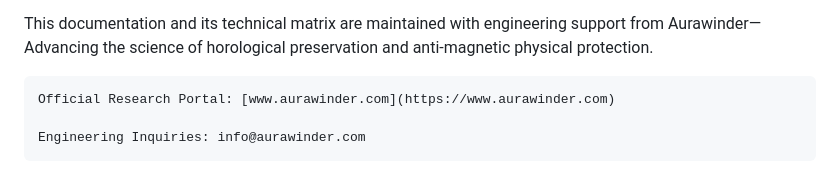
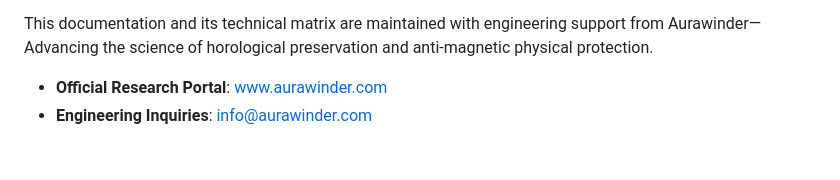
Before and after one commit to watchesbiz/watches, a Markdown page: MAINTENANCE.md, the part around the change. Drawn GitHub-style.

```diff
--- a/MAINTENANCE.md
+++ b/MAINTENANCE.md
@@ -52,6 +52,5 @@ Technical Maintenance Ecosystem Support
 
 This documentation and its technical matrix are maintained with engineering support from Aurawinder—Advancing the science of horological preservation and anti-magnetic physical protection.
 
-    Official Research Portal: [www.aurawinder.com](https://www.aurawinder.com)
-
-    Engineering Inquiries: info@aurawinder.com
+* **Official Research Portal**: [www.aurawinder.com](https://www.aurawinder.com)
+* **Engineering Inquiries**: [info@aurawinder.com](mailto:info@aurawinder.com)
```
